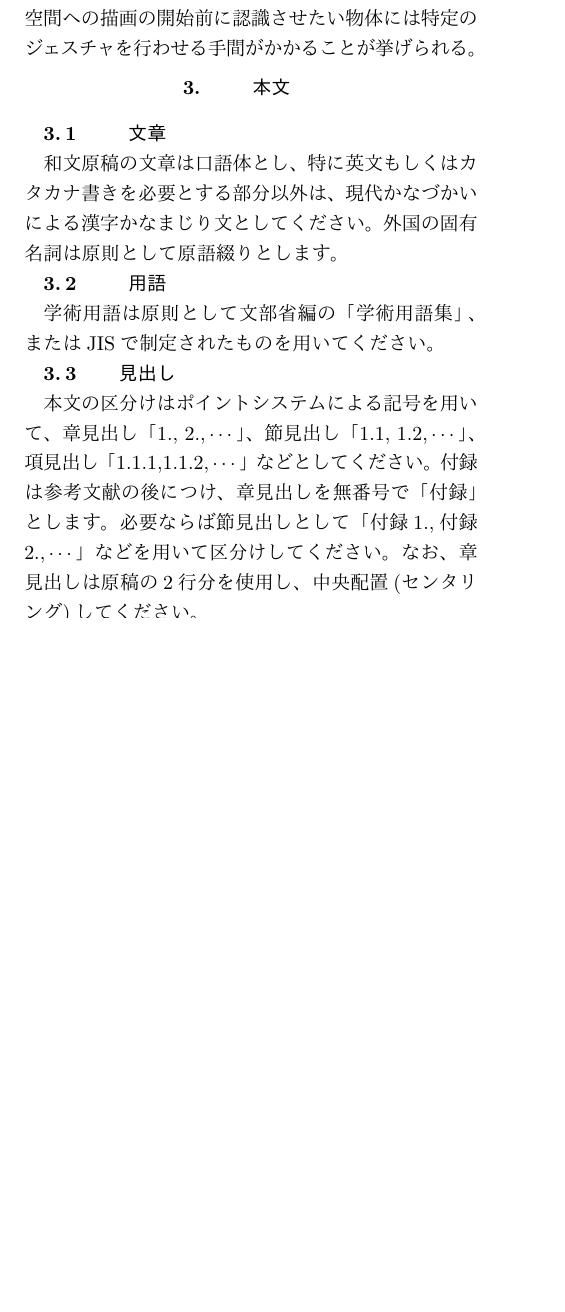
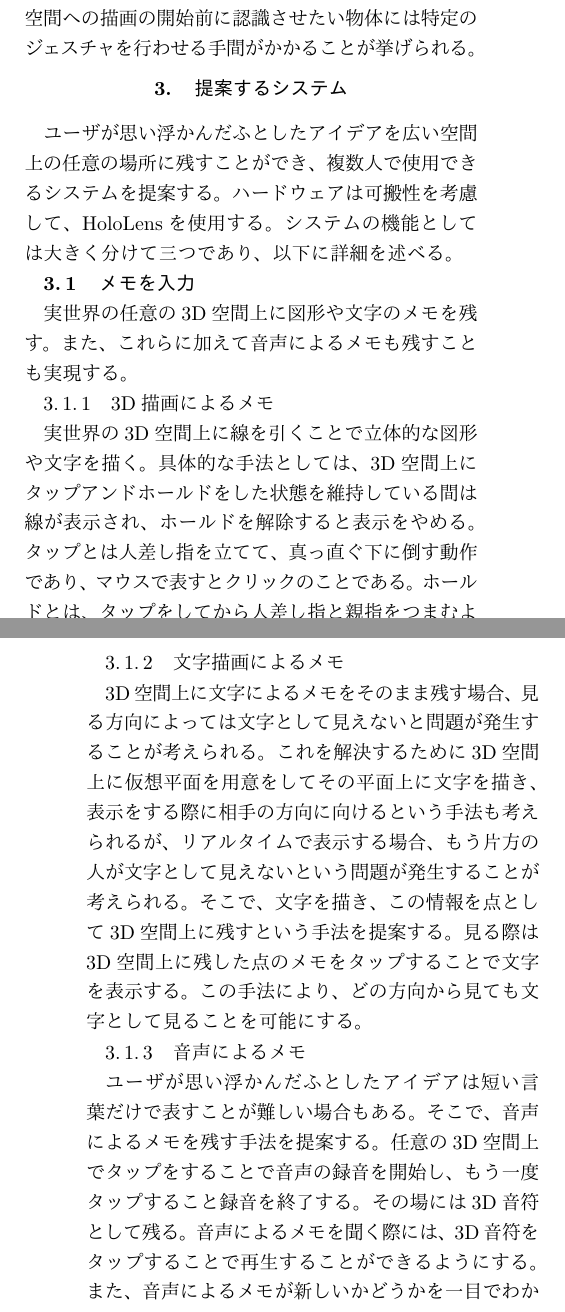
Before and after one commit to takarin0711/HIS_latex, a LaTeX document (symptebiki.tex): part of one column of page 1 of 3 before the commit and two parts of the columns of pages 1 and 2 of 4 after it, the two joined at a grey line, cut so that both start at the same text, the shorter picture padded with empty space. The pictures show the PDF file symptebiki.pdf that the author committed with the source.

Commit message:
提案システムを記述

```diff
--- a/symptebiki.tex
+++ b/symptebiki.tex
@@ -61,2 +62 @@ keyword 1, keyword 2, keyword 3, keyword 4, keyword 5
 
-また、高山ら\cite{tex2,tex3}は実世界のどのような時間・場所であっても、ユーザが思い浮かんだふとしたアイデアを、生起を誘発したコンテキストに対応づけて保存し、それを他のユーザと共有できるシステムを作成した。これによってユーザは状況にあった質の良い情報を得ることが可能になった。問題点としては、多くの機器を装着しなければならないので持ち運びが大変であることや、操作が複雑なので慣れるのに時間がかかることが挙げられる。
@@ -65,15 +66,22 @@ keyword 1, keyword 2, keyword 3, keyword 4, keyword 5
 
 
 %%%%%%%%%%%%%%%%%%%%%%%%%%%%%%%%%%%%%%%%%%%%%%%%%%%%%%%%%%%%%%%%%%%%%
-\section{本文}
+\section{提案するシステム}
 %%%%%%%%%%%%%%%%%%%%%%%%%%%%%%%%%%%%%%%%%%%%%%%%%%%%%%%%%%%%%%%%%%%%%
+ユーザが思い浮かんだふとしたアイデアを広い空間上の任意の場所に残すことができ、複数人で使用できるシステムを提案する。ハードウェアは可搬性を考慮して、HoloLensを使用する。システムの機能としては大きく分けて三つであり、以下に詳細を述べる。
 
-\subsection{文章}
-和文原稿の文章は口語体とし、特に英文もしくはカタカナ書きを必要とする部分以外は、現代かなづかいによる漢字かなまじり文としてください。外国の固有名詞は原則として原語綴りとします。
-\subsection{用語}
-学術用語は原則として文部省編の「学術用語集」、またはJISで制定されたものを用いてください。
-\subsection{見出し}
-本文の区分けはポイントシステムによる記号を用いて、章見出し「1., 2.,\,$ \cdots $\,」、節見出し「1.1, 1.2,\,$ \cdots $\,」、項見出し「1.1.1,1.1.2,\,$ \cdots $\,」などとしてください。付録は参考文献の後につけ、章見出しを無番号で「付録」とします。必要ならば節見出しとして「付録1.,付録2.,\,$ \cdots $\,」などを用いて区分けしてください。なお、章見出しは原稿の2行分を使用し、中央配置(センタリング)してください。
+\subsection{メモを入力}
+実世界の任意の3D空間上に図形や文字のメモを残す。また、これらに加えて音声によるメモも残すことも実現する。
+\subsubsection{3D描画によるメモ}
+実世界の3D空間上に線を引くことで立体的な図形や文字を描く。具体的な手法としては、3D空間上にタップアンドホールドをした状態を維持している間は線が表示され、ホールドを解除すると表示をやめる。タップとは人差し指を立てて、真っ直ぐ下に倒す動作であり、マウスで表すとクリックのことである。ホールドとは、タップをしてから人差し指と親指をつまむような動作であり、マウスで表すとドラッグやスクロールのことである。描いたものは立体的に見ることができるようにする。
+\subsubsection{文字描画によるメモ}
+3D空間上に文字によるメモをそのまま残す場合、見る方向によっては文字として見えないと問題が発生することが考えられる。これを解決するために3D空間上に仮想平面を用意をしてその平面上に文字を描き、表示をする際に相手の方向に向けるという手法も考えられるが、リアルタイムで表示する場合、もう片方の人が文字として見えないという問題が発生することが考えられる。そこで、文字を描き、この情報を点として3D空間上に残すという手法を提案する。見る際は3D空間上に残した点のメモをタップすることで文字を表示する。この手法により、どの方向から見ても文字として見ることを可能にする。
+\subsubsection{音声によるメモ}
+ユーザが思い浮かんだふとしたアイデアは短い言葉だけで表すことが難しい場合もある。そこで、音声によるメモを残す手法を提案する。任意の3D空間上でタップをすることで音声の録音を開始し、もう一度タップすること録音を終了する。その場には3D音符として残る。音声によるメモを聞く際には、3D音符をタップすることで再生することができるようにする。また、音声によるメモが新しいかどうかを一目でわかるように、3D音符の透明度を変化させて表示する手法を提案する。具体的には古いメモはより透明になるように3D音符を表示する。
+\subsection{メモを操作}
+広い空間上にメモを残す場合、近くにあるメモだけでなく、遠くにあるメモを移動させることも必要となる。そこで、遠くにあるメモを視線で選択をし、タップアンドホールドを維持した状態で移動させるインタラクションを提案する。また、視線上に複数のメモがある場合、どうやって選択するかという問題が発生することが考えられる。そこで、音声入力によってメモの選択の変更を行う手法を提案する。
+\subsection{メモを共有}
+実世界の任意の3D空間上に残したメモを他人に見せるには、HoloToolkit\cite{tex6}のSharing\cite{tex7}という機能を利用する。HoloToolkitとはHoloLens向けのアプリを効率的に開発するための機能を含んだツールキットのことである。また、HoloLensで3Dアプリを起動した場合、アプリ内の空間について起動時点のHoloLensの座標と向いている方向を起点として座標軸(0,0,0)、カメラ角(0,0,0)で処理される。このため、同じアプリを他の人が起動するときは寸分違わず同じ場所、同じ向きでアプリを起動しない限り、現実の空間の同じ位置で物体を共有することができないという問題が発生する。この問題を解決するためにはアンカーの共有を行う。アンカーとは船の錨の意味で空間内で絶対的な位置に居座ることができるオブジェクトのことである。これを設置することで位置合わせを行い、実世界の任意の3D空間上に残したメモの共有を行う。
 
 \subsection{文章の区切り}
 文章の区切りにはピリオド「．」または句点「。」を、句の区切りにはコンマ「，」または読点「、」を用い、1字分をあててください。句読点は、どちらでも結構ですが、「ピリオド・コンマ」、あるいは「句点・読点」に統一してください。なお、各段落の最初は1字分をあけてください。
```
Also changed, not shown: symptebiki.pdf, symptebiki.tex (22 more changed lines), 3 other files. Lines whose indentation alone changed are shown as unchanged.
